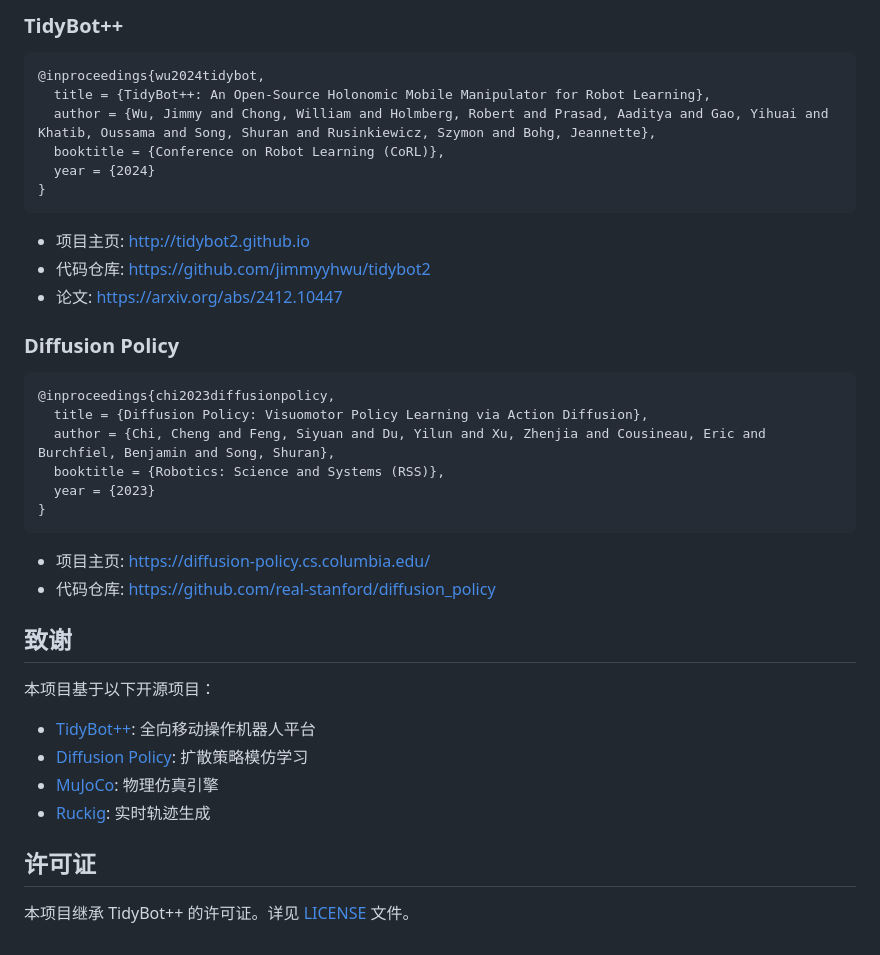
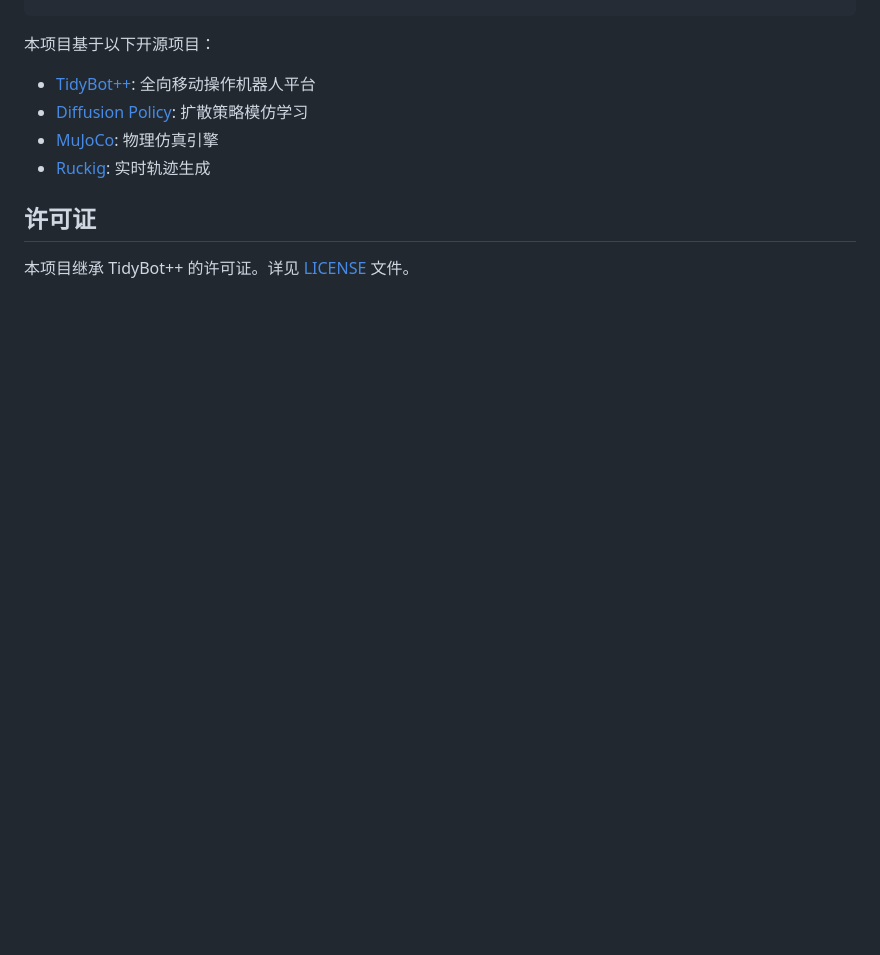
Before and after one commit to gc-del/OmniTeleBot, a Markdown page: README.md, the part around one of its changes. Rendered like a GitHub page; blank space fills up the shorter version.

````diff
--- a/README.md
+++ b/README.md
@@ -443,32 +319,3 @@ A: 确保手机和电脑在同一网络，浏览器支持 WebXR（推荐 Chrome
-### TidyBot++
-```
-@inproceedings{wu2024tidybot,
-  title = {TidyBot++: An Open-Source Holonomic Mobile Manipulator for Robot Learning},
-  author = {Wu, Jimmy and Chong, William and Holmberg, Robert and Prasad, Aaditya and Gao, Yihuai and Khatib, Oussama and Song, Shuran and Rusinkiewicz, Szymon and Bohg, Jeannette},
-  booktitle = {Conference on Robot Learning (CoRL)},
-  year = {2024}
-}
-```
-
-- 项目主页: http://tidybot2.github.io
-- 代码仓库: https://github.com/jimmyyhwu/tidybot2
-- 论文: https://arxiv.org/abs/2412.10447
-
-### Diffusion Policy
-```
-@inproceedings{chi2023diffusionpolicy,
-  title = {Diffusion Policy: Visuomotor Policy Learning via Action Diffusion},
-  author = {Chi, Cheng and Feng, Siyuan and Du, Yilun and Xu, Zhenjia and Cousineau, Eric and Burchfiel, Benjamin and Song, Shuran},
-  booktitle = {Robotics: Science and Systems (RSS)},
-  year = {2023}
-}
-```
-
-- 项目主页: https://diffusion-policy.cs.columbia.edu/
-- 代码仓库: https://github.com/real-stanford/diffusion_policy
-
-## 致谢
-
 本项目基于以下开源项目：
 - [TidyBot++](https://github.com/jimmyyhwu/tidybot2): 全向移动操作机器人平台
 - [Diffusion Policy](https://github.com/real-stanford/diffusion_policy): 扩散策略模仿学习
````
Also changed, not shown: other parts of README.md (+0 -124 lines).
